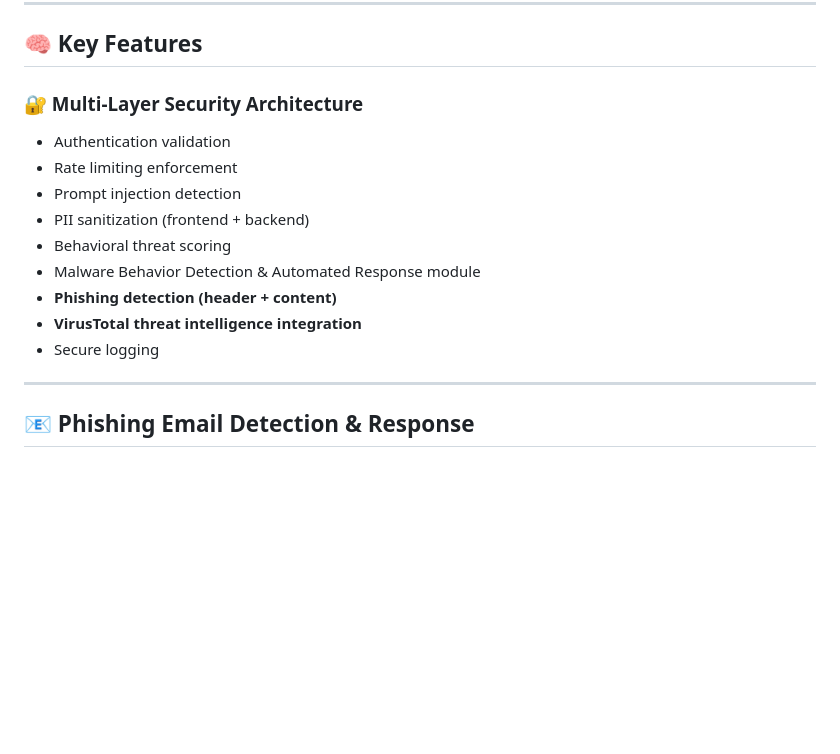
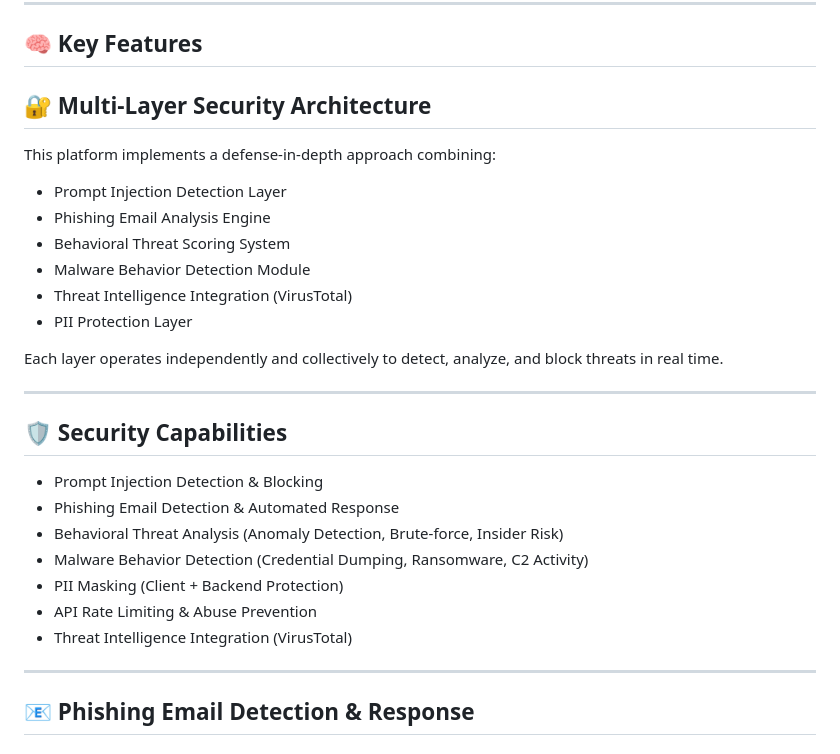
Before and after one commit to Louisky2001/Ai-Security-System, a Markdown page: README.md, the part around the change. Rendered like a GitHub page; blank space fills up the shorter version.

Commit message:
Reviewed README
Updated security features and capabilities section in README.

```diff
--- a/README.md
+++ b/README.md
@@ -68,18 +68,30 @@ It integrates multiple layers to detect and respond to:
 
 ## 🧠 Key Features
 
-### 🔐 Multi-Layer Security Architecture
+## 🔐 Multi-Layer Security Architecture
 
-- Authentication validation
-- Rate limiting enforcement
-- Prompt injection detection
-- PII sanitization (frontend + backend)
-- Behavioral threat scoring
-- Malware Behavior Detection & Automated Response module
-- **Phishing detection (header + content)**
-- **VirusTotal threat intelligence integration**
-- Secure logging
+This platform implements a defense-in-depth approach combining:
 
+- Prompt Injection Detection Layer
+- Phishing Email Analysis Engine
+- Behavioral Threat Scoring System
+- Malware Behavior Detection Module
+- Threat Intelligence Integration (VirusTotal)
+- PII Protection Layer
+
+Each layer operates independently and collectively to detect, analyze, and block threats in real time.
+
+---
+
+## 🛡️ Security Capabilities
+
+- Prompt Injection Detection & Blocking
+- Phishing Email Detection & Automated Response
+- Behavioral Threat Analysis (Anomaly Detection, Brute-force, Insider Risk)
+- Malware Behavior Detection (Credential Dumping, Ransomware, C2 Activity)
+- PII Masking (Client + Backend Protection)
+- API Rate Limiting & Abuse Prevention
+- Threat Intelligence Integration (VirusTotal)
 ---
 
 ## 📧 Phishing Email Detection & Response
```
